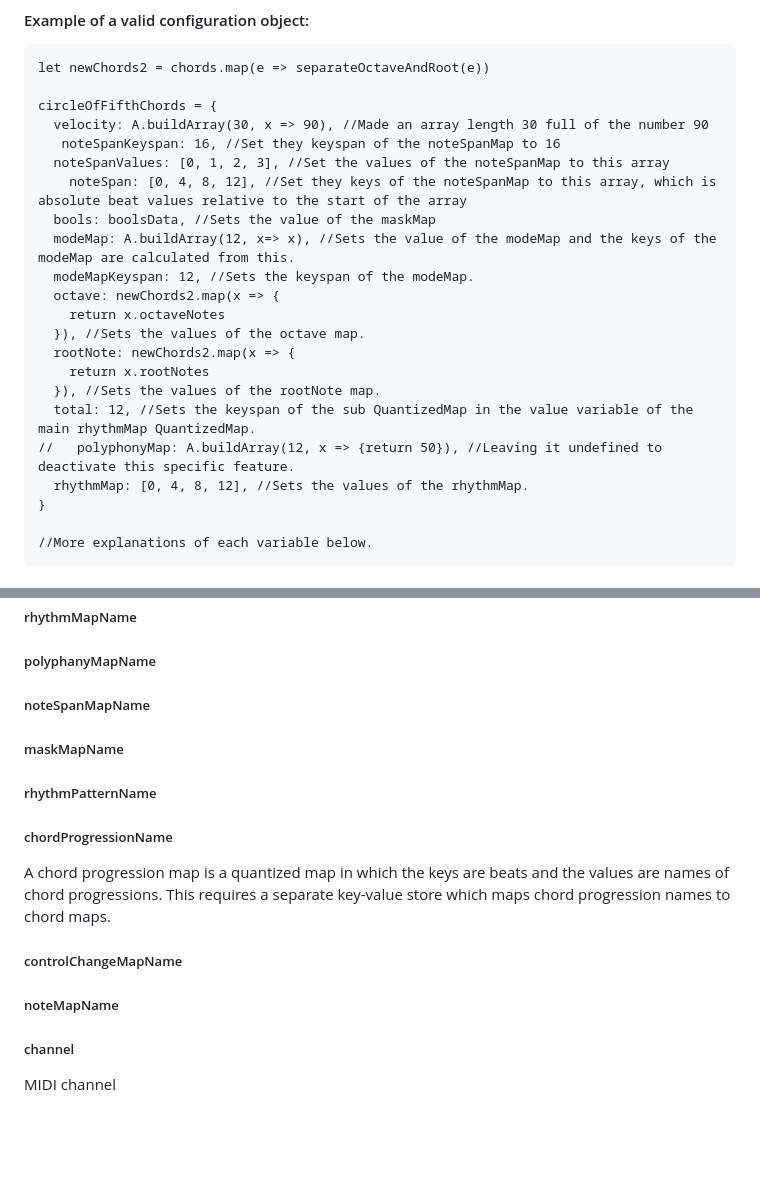
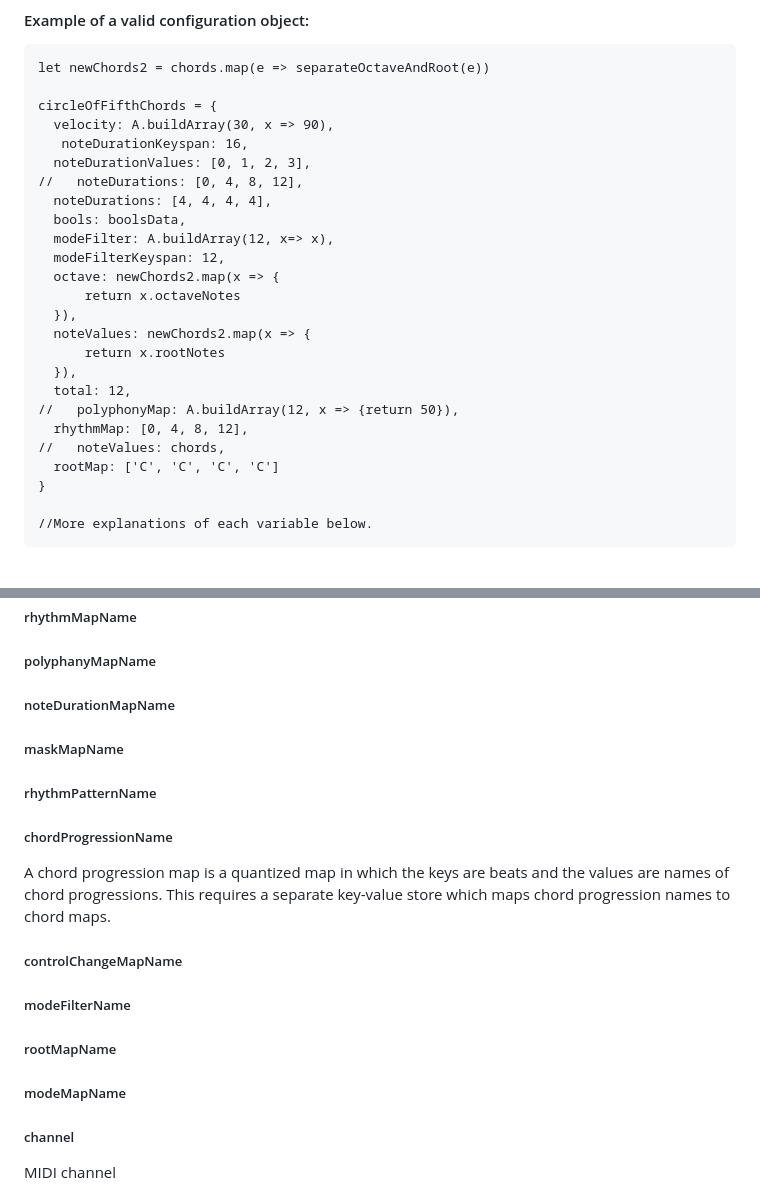
Before and after one commit to renickbell/konduktiva, a Markdown page: README.md, 2 parts joined by grey strips. Drawn GitHub-style; blank space fills up the shorter version.

```diff
--- a/README.md
+++ b/README.md
@@ -88,22 +88,25 @@ Here the different properties of the configuration object will be listed:
 let newChords2 = chords.map(e => separateOctaveAndRoot(e))
 
 circleOfFifthChords = {
-  velocity: A.buildArray(30, x => 90), //Made an array length 30 full of the number 90
-   noteSpanKeyspan: 16, //Set they keyspan of the noteSpanMap to 16
-  noteSpanValues: [0, 1, 2, 3], //Set the values of the noteSpanMap to this array
-    noteSpan: [0, 4, 8, 12], //Set they keys of the noteSpanMap to this array, which is absolute beat values relative to the start of the array
-  bools: boolsData, //Sets the value of the maskMap
-  modeMap: A.buildArray(12, x=> x), //Sets the value of the modeMap and the keys of the modeMap are calculated from this.
-  modeMapKeyspan: 12, //Sets the keyspan of the modeMap.
+  velocity: A.buildArray(30, x => 90),
+   noteDurationKeyspan: 16,
+  noteDurationValues: [0, 1, 2, 3],
+//   noteDurations: [0, 4, 8, 12],
+  noteDurations: [4, 4, 4, 4],
+  bools: boolsData,
+  modeFilter: A.buildArray(12, x=> x),
+  modeFilterKeyspan: 12,
   octave: newChords2.map(x => {
-  	return x.octaveNotes
-  }), //Sets the values of the octave map.
-  rootNote: newChords2.map(x => {
-  	return x.rootNotes
-  }), //Sets the values of the rootNote map.
-  total: 12, //Sets the keyspan of the sub QuantizedMap in the value variable of the main rhythmMap QuantizedMap.
-//   polyphonyMap: A.buildArray(12, x => {return 50}), //Leaving it undefined to deactivate this specific feature.
-  rhythmMap: [0, 4, 8, 12], //Sets the values of the rhythmMap.
+      return x.octaveNotes
+  }),
+  noteValues: newChords2.map(x => {
+      return x.rootNotes
+  }),
+  total: 12,
+//   polyphonyMap: A.buildArray(12, x => {return 50}),
+  rhythmMap: [0, 4, 8, 12],
+//   noteValues: chords,
+  rootMap: ['C', 'C', 'C', 'C']
 }
 
 //More explanations of each variable below.
@@ -218,13 +246,15 @@ assignPlayerForMusicSynthesizerSession(e, 4, 'p4')
 ##### rootNoteMapName
 ##### rhythmMapName
 ##### polyphanyMapName
-##### noteSpanMapName
+##### noteDurationMapName
 ##### maskMapName
 ##### rhythmPatternName
 ##### chordProgressionName
 A chord progression map is a quantized map in which the keys are beats and the values are names of chord progressions. This requires a separate key-value store which maps chord progression names to chord maps.
 ##### controlChangeMapName
-##### noteMapName
+##### modeFilterName
+##### rootMapName
+##### modeMapName
 ##### channel
 MIDI channel
 
```
Also changed, not shown: other parts of README.md (+39 -14 lines).
